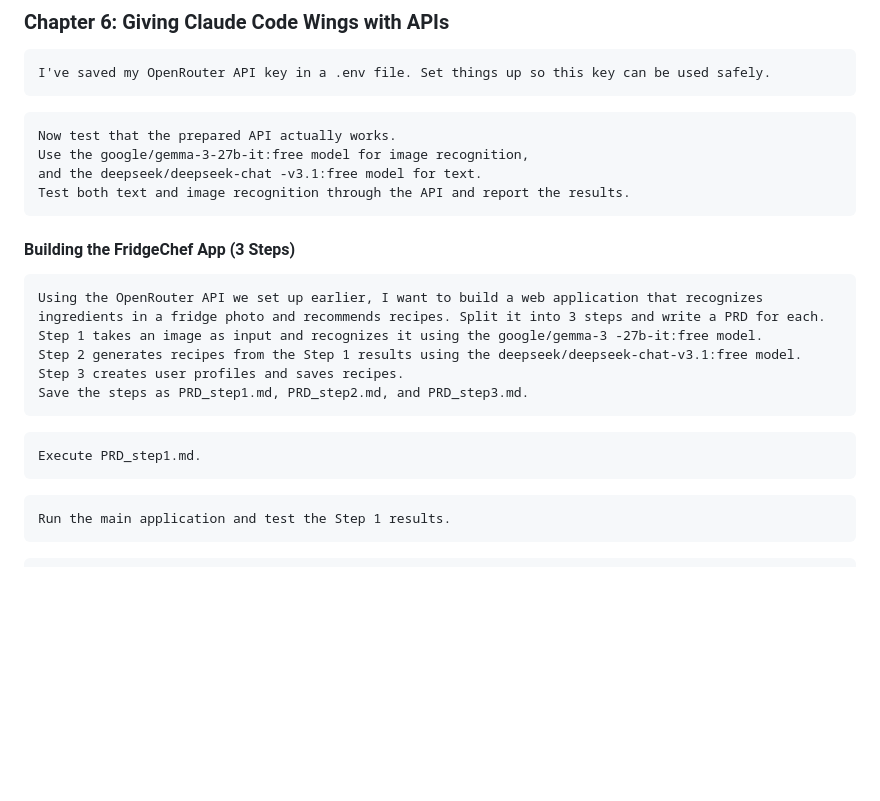
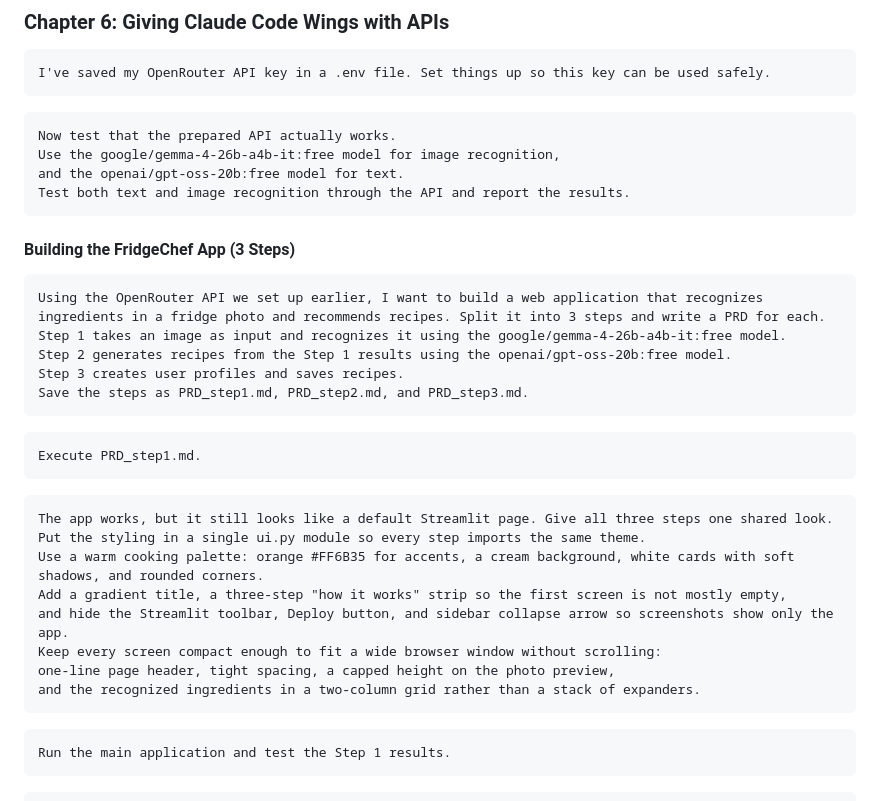
Before and after one commit to PacktPublishing/Claude-Code-in-Action, a Markdown page: PROMPTS.md, the part around the change. GitHub-like rendering; blank space fills up the shorter version.

Commit message:
Update the Chapter 6 prompts to the models the chapter now uses
The free models on OpenRouter changed while the chapter was being finished.
The manuscript uses google/gemma-4-26b-a4b-it:free for image recognition and
openai/gpt-oss-20b:free for text, but the prompt collection still named
gemma-3-27b-it and deepseek-chat-v3.1, which a reader would copy and fail on.

Also adds the prompt that gives the three Streamlit steps one shared look
through a ui.py module, which the chapter uses but the collection was missing.

````diff
--- a/PROMPTS.md
+++ b/PROMPTS.md
@@ -660,8 +660,8 @@ I've saved my OpenRouter API key in a .env file. Set things up so this key can b
 
 ```
 Now test that the prepared API actually works.
-Use the google/gemma-3-27b-it:free model for image recognition,
-and the deepseek/deepseek-chat -v3.1:free model for text.
+Use the google/gemma-4-26b-a4b-it:free model for image recognition,
+and the openai/gpt-oss-20b:free model for text.
 Test both text and image recognition through the API and report the results.
 ```
 
@@ -670,14 +670,25 @@ Test both text and image recognition through the API and report the results.
 
 ```
 Using the OpenRouter API we set up earlier, I want to build a web application that recognizes ingredients in a fridge photo and recommends recipes. Split it into 3 steps and write a PRD for each.
-Step 1 takes an image as input and recognizes it using the google/gemma-3 -27b-it:free model.
-Step 2 generates recipes from the Step 1 results using the deepseek/deepseek-chat-v3.1:free model.
+Step 1 takes an image as input and recognizes it using the google/gemma-4-26b-a4b-it:free model.
+Step 2 generates recipes from the Step 1 results using the openai/gpt-oss-20b:free model.
 Step 3 creates user profiles and saves recipes.
 Save the steps as PRD_step1.md, PRD_step2.md, and PRD_step3.md.
 ```
 
 ```
 Execute PRD_step1.md.
+```
+
+```
+The app works, but it still looks like a default Streamlit page. Give all three steps one shared look.
+Put the styling in a single ui.py module so every step imports the same theme.
+Use a warm cooking palette: orange #FF6B35 for accents, a cream background, white cards with soft shadows, and rounded corners.
+Add a gradient title, a three-step "how it works" strip so the first screen is not mostly empty,
+and hide the Streamlit toolbar, Deploy button, and sidebar collapse arrow so screenshots show only the app.
+Keep every screen compact enough to fit a wide browser window without scrolling:
+one-line page header, tight spacing, a capped height on the photo preview,
+and the recognized ingredients in a two-column grid rather than a stack of expanders.
 ```
 
 ```
````
